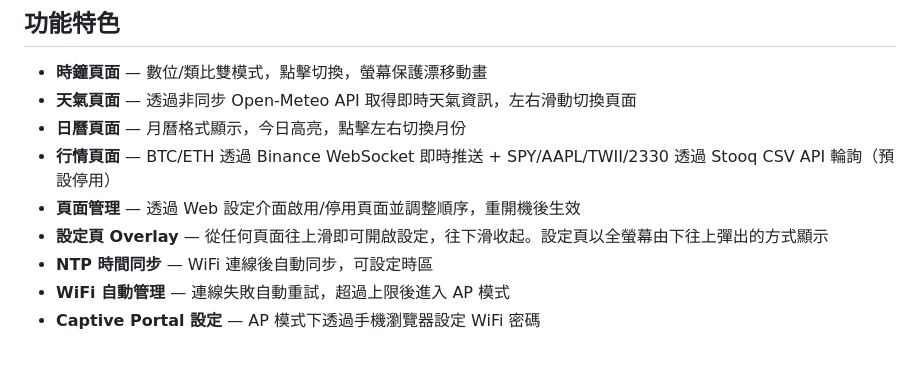
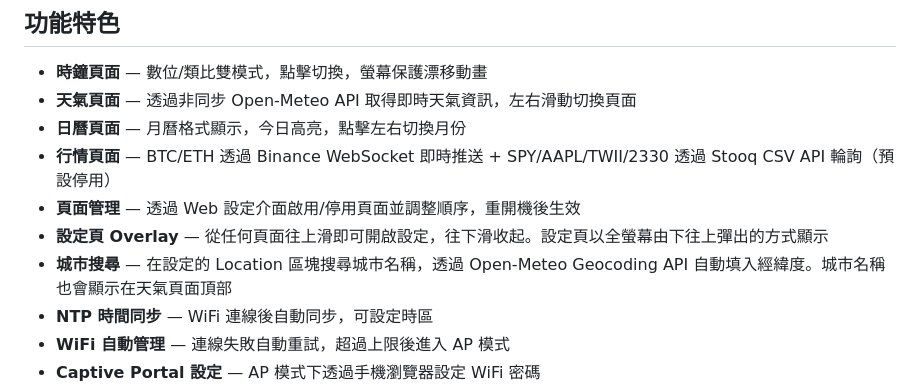
Before and after one commit to Lewsiafat/Subscreen, a Markdown page: README.zh-TW.md, the part around the change. Drawn GitHub-style; blank space fills up the shorter version.

```diff
--- a/README.zh-TW.md
+++ b/README.zh-TW.md
@@ -17,6 +17,7 @@
 - **行情頁面** — BTC/ETH 透過 Binance WebSocket 即時推送 + SPY/AAPL/TWII/2330 透過 Stooq CSV API 輪詢（預設停用）
 - **頁面管理** — 透過 Web 設定介面啟用/停用頁面並調整順序，重開機後生效
 - **設定頁 Overlay** — 從任何頁面往上滑即可開啟設定，往下滑收起。設定頁以全螢幕由下往上彈出的方式顯示
+- **城市搜尋** — 在設定的 Location 區塊搜尋城市名稱，透過 Open-Meteo Geocoding API 自動填入經緯度。城市名稱也會顯示在天氣頁面頂部
 - **NTP 時間同步** — WiFi 連線後自動同步，可設定時區
 - **WiFi 自動管理** — 連線失敗自動重試，超過上限後進入 AP 模式
 - **Captive Portal 設定** — AP 模式下透過手機瀏覽器設定 WiFi 密碼
```
Also changed, not shown: CHANGELOG.md (+16 -0 lines), README.md (+1 -0 lines).
